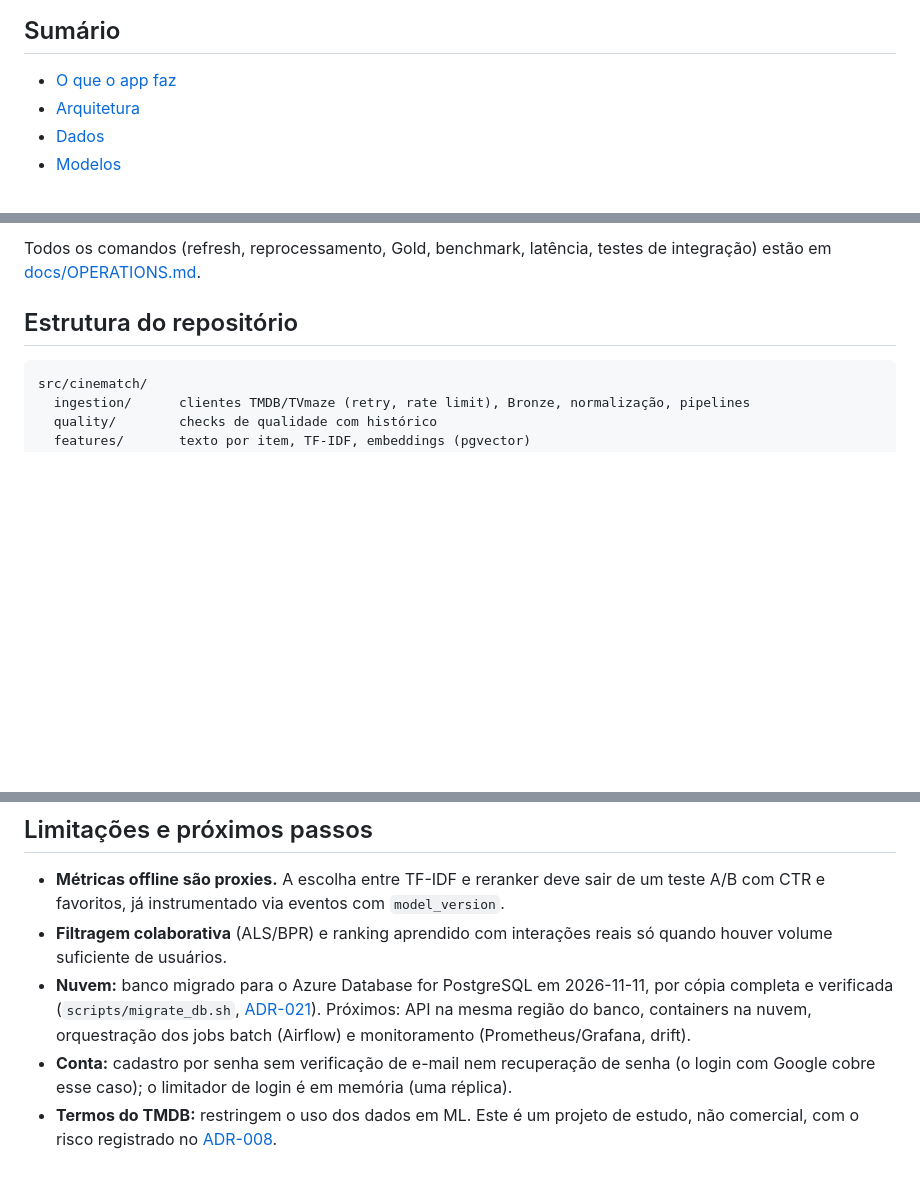
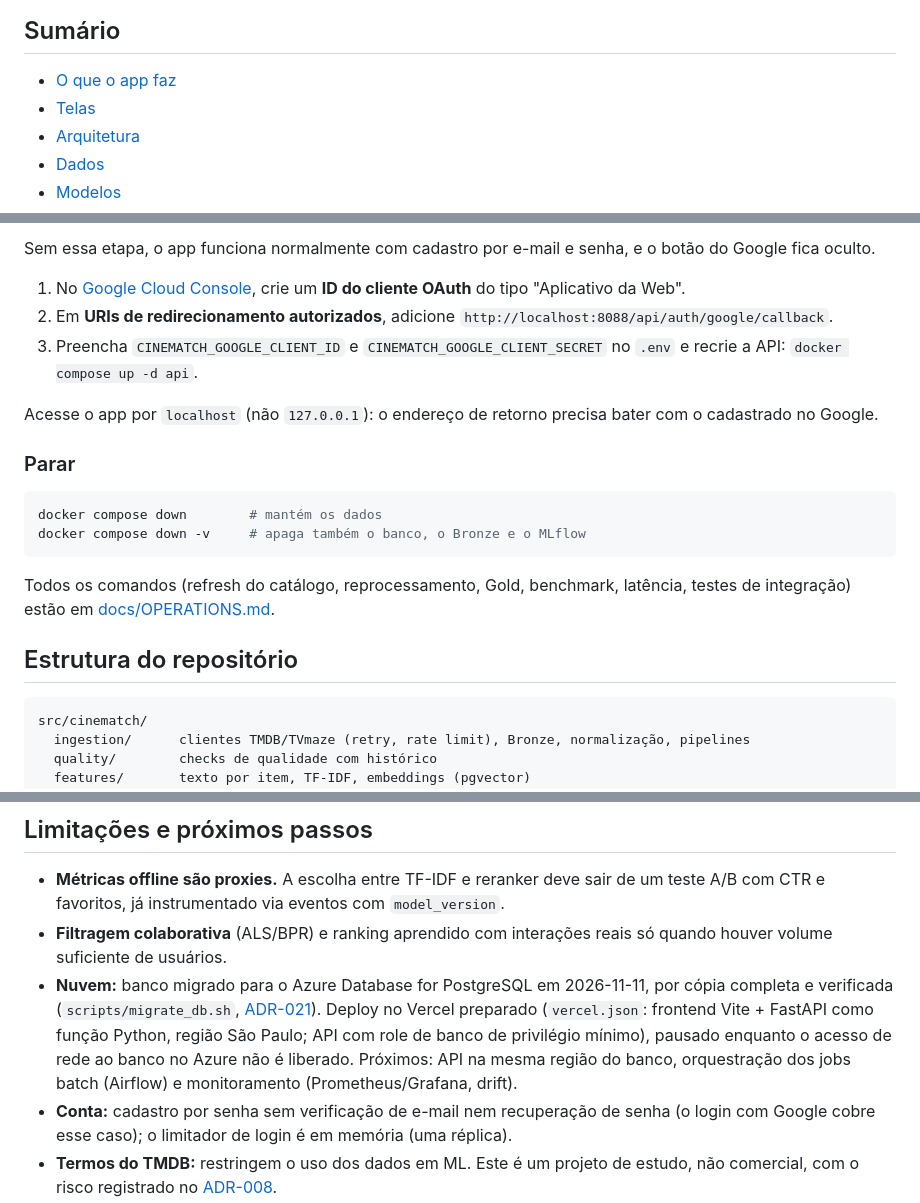
Before and after one commit to felipesembay/CineMatch, a Markdown page: README.md, 3 parts joined by grey strips. Rendered like a GitHub page; blank space fills up the shorter version.

````diff
--- a/README.md
+++ b/README.md
@@ -19,6 +19,7 @@
 ## Sumário
 
 - [O que o app faz](#o-que-o-app-faz)
+- [Telas](#telas)
 - [Arquitetura](#arquitetura)
 - [Dados](#dados)
 - [Modelos](#modelos)
@@ -233,5 +307,20 @@ Use `localhost` (não `127.0.0.1`) para o login com Google: o endereço de retor
 
-Todos os comandos (refresh, reprocessamento, Gold, benchmark, latência, testes de integração) estão em [docs/OPERATIONS.md](docs/OPERATIONS.md).
+Sem essa etapa, o app funciona normalmente com cadastro por e-mail e senha, e o botão do Google fica oculto.
+
+1. No [Google Cloud Console](https://console.cloud.google.com/apis/credentials), crie um **ID do cliente OAuth** do tipo "Aplicativo da Web".
+2. Em **URIs de redirecionamento autorizados**, adicione `http://localhost:8088/api/auth/google/callback`.
+3. Preencha `CINEMATCH_GOOGLE_CLIENT_ID` e `CINEMATCH_GOOGLE_CLIENT_SECRET` no `.env` e recrie a API: `docker compose up -d api`.
+
+Acesse o app por `localhost` (não `127.0.0.1`): o endereço de retorno precisa bater com o cadastrado no Google.
+
+### Parar
+
+```bash
+docker compose down        # mantém os dados
+docker compose down -v     # apaga também o banco, o Bronze e o MLflow
+```
+
+Todos os comandos (refresh do catálogo, reprocessamento, Gold, benchmark, latência, testes de integração) estão em [docs/OPERATIONS.md](docs/OPERATIONS.md).
 
 ## Estrutura do repositório
 
@@ -261,7 +350,7 @@ docs/                 plano, ADRs, fontes de dados, experimentos, operação
 
 - **Métricas offline são proxies.** A escolha entre TF-IDF e reranker deve sair de um teste A/B com CTR e favoritos, já instrumentado via eventos com `model_version`.
 - **Filtragem colaborativa** (ALS/BPR) e ranking aprendido com interações reais só quando houver volume suficiente de usuários.
-- **Nuvem:** banco migrado para o Azure Database for PostgreSQL em 2026-11-11, por cópia completa e verificada (`scripts/migrate_db.sh`, [ADR-021](docs/DECISIONS.md)). Próximos: API na mesma região do banco, containers na nuvem, orquestração dos jobs batch (Airflow) e monitoramento (Prometheus/Grafana, drift).
+- **Nuvem:** banco migrado para o Azure Database for PostgreSQL em 2026-11-11, por cópia completa e verificada (`scripts/migrate_db.sh`, [ADR-021](docs/DECISIONS.md)). Deploy no Vercel preparado (`vercel.json`: frontend Vite + FastAPI como função Python, região São Paulo; API com role de banco de privilégio mínimo), pausado enquanto o acesso de rede ao banco no Azure não é liberado. Próximos: API na mesma região do banco, orquestração dos jobs batch (Airflow) e monitoramento (Prometheus/Grafana, drift).
 - **Conta:** cadastro por senha sem verificação de e-mail nem recuperação de senha (o login com Google cobre esse caso); o limitador de login é em memória (uma réplica).
 - **Termos do TMDB:** restringem o uso dos dados em ML. Este é um projeto de estudo, não comercial, com o risco registrado no [ADR-008](docs/DECISIONS.md).
 
````
Also changed, not shown: other parts of README.md (+79 -6 lines), docs/images/busca.jpg (added), docs/images/detalhe.jpg (added), docs/images/home.jpg (added), docs/images/home_escuro.jpg (added), docs/images/similares.jpg (added).
